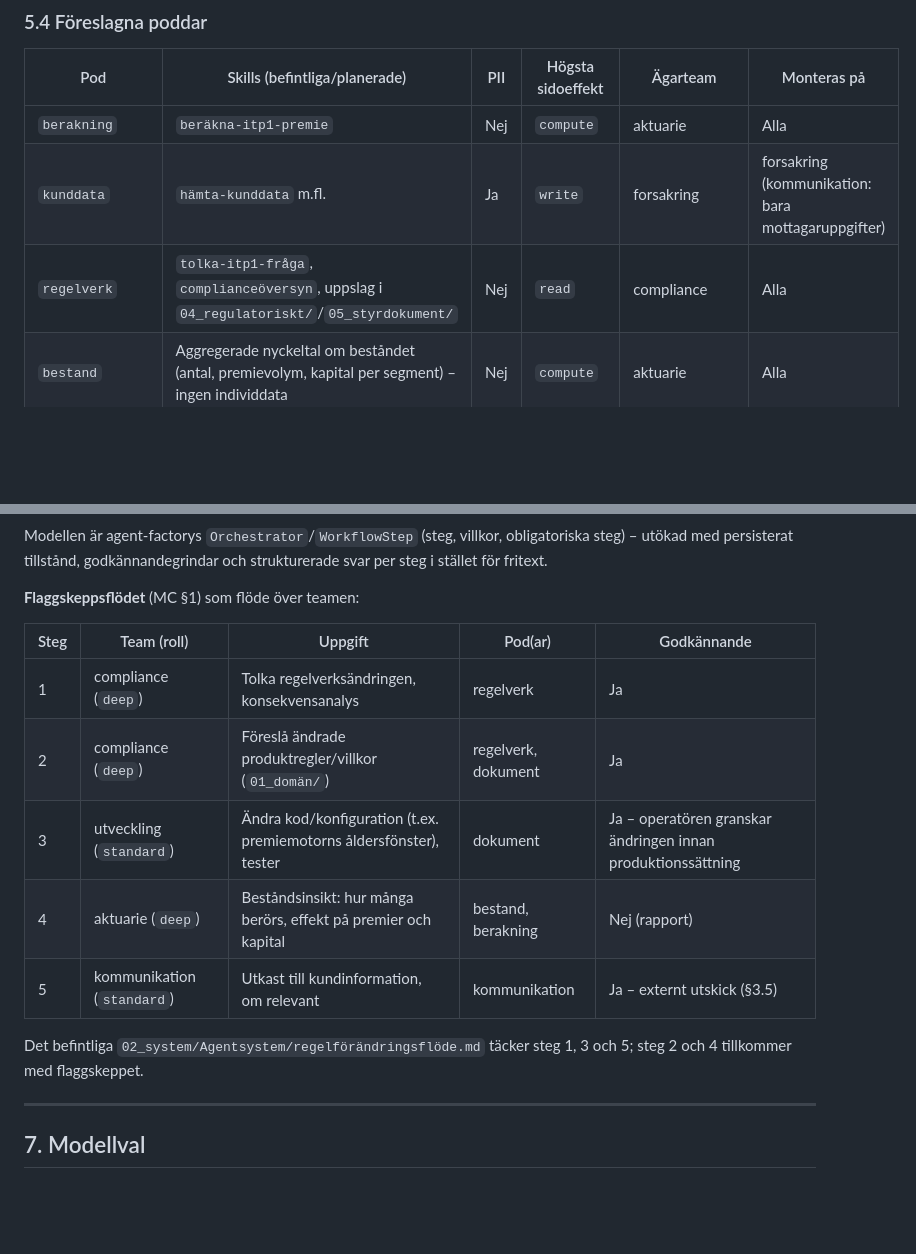
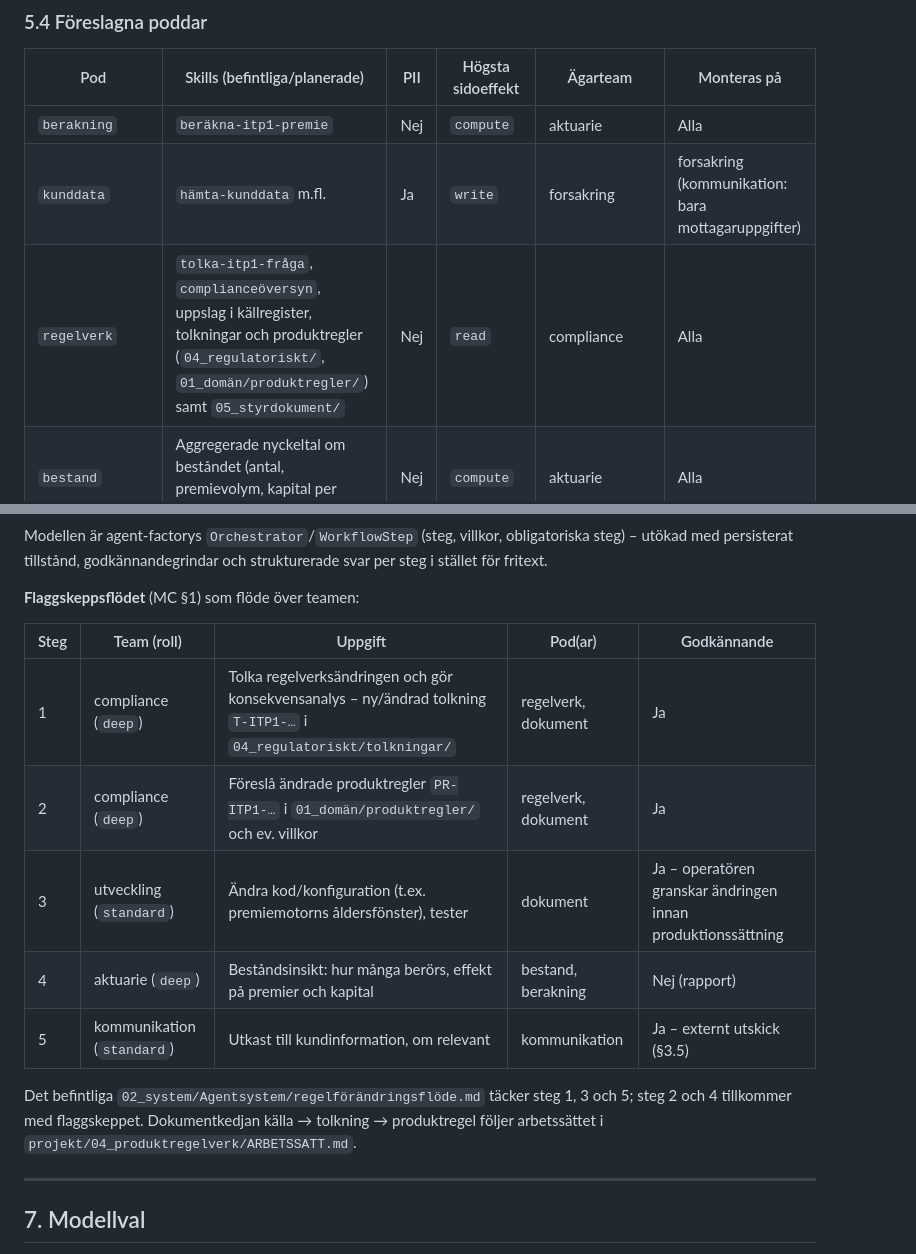
Before and after one commit to karltengelin/Artificiellalecta, a Markdown page: 02_system/agentekosystem.md, 2 parts joined by grey strips. Drawn GitHub-style; blank space fills up the shorter version.

Commit message:
dokumentation: agentekosystem - flaggskeppsflodet pekar pa tolkningar och produktregler fran main
Efter synk med main (delprojekt 4): steg 1-2 producerar T-ITP1-... i
04_regulatoriskt/tolkningar/ och PR-ITP1-... i 01_doman/produktregler/,
regelverk-podden laser dessa, hanvisning till ARBETSSATT.md.

Co-Authored-By: Claude Opus 5.5 <noreply@anthropic.com>

```diff
--- a/02_system/agentekosystem.md
+++ b/02_system/agentekosystem.md
@@ -203,7 +203,7 @@ Befintliga skillen `calculate_itp1_premium` är ren beräkning (`compute`, ingen
 |-----|-------------------------------|-----|-------------------|----------|-------------|
 | `berakning` | `beräkna-itp1-premie` | Nej | `compute` | aktuarie | Alla |
 | `kunddata` | `hämta-kunddata` m.fl. | Ja | `write` | forsakring | forsakring (kommunikation: bara mottagaruppgifter) |
-| `regelverk` | `tolka-itp1-fråga`, `complianceöversyn`, uppslag i `04_regulatoriskt/`/`05_styrdokument/` | Nej | `read` | compliance | Alla |
+| `regelverk` | `tolka-itp1-fråga`, `complianceöversyn`, uppslag i källregister, tolkningar och produktregler (`04_regulatoriskt/`, `01_domän/produktregler/`) samt `05_styrdokument/` | Nej | `read` | compliance | Alla |
 | `bestand` | Aggregerade nyckeltal om beståndet (antal, premievolym, kapital per segment) – ingen individdata | Nej | `compute` | aktuarie | Alla |
 | `marknadsdata` | `marknadsdata` (Fas 2d) | Nej | `read` | kapital | kapital, aktuarie |
 | `portfolj` | Allokering, rebalanseringsförslag, order | Nej | `external` | kapital | kapital |
@@ -241,13 +241,13 @@ Modellen är agent-factorys `Orchestrator`/`WorkflowStep` (steg, villkor, obliga
 
 | Steg | Team (roll) | Uppgift | Pod(ar) | Godkännande |
 |------|-------------|---------|---------|-------------|
-| 1 | compliance (`deep`) | Tolka regelverksändringen, konsekvensanalys | regelverk | Ja |
-| 2 | compliance (`deep`) | Föreslå ändrade produktregler/villkor (`01_domän/`) | regelverk, dokument | Ja |
+| 1 | compliance (`deep`) | Tolka regelverksändringen och gör konsekvensanalys – ny/ändrad tolkning `T-ITP1-…` i `04_regulatoriskt/tolkningar/` | regelverk, dokument | Ja |
+| 2 | compliance (`deep`) | Föreslå ändrade produktregler `PR-ITP1-…` i `01_domän/produktregler/` och ev. villkor | regelverk, dokument | Ja |
 | 3 | utveckling (`standard`) | Ändra kod/konfiguration (t.ex. premiemotorns åldersfönster), tester | dokument | Ja – operatören granskar ändringen innan produktionssättning |
 | 4 | aktuarie (`deep`) | Beståndsinsikt: hur många berörs, effekt på premier och kapital | bestand, berakning | Nej (rapport) |
 | 5 | kommunikation (`standard`) | Utkast till kundinformation, om relevant | kommunikation | Ja – externt utskick (§3.5) |
 
-Det befintliga `02_system/Agentsystem/regelförändringsflöde.md` täcker steg 1, 3 och 5; steg 2 och 4 tillkommer med flaggskeppet.
+Det befintliga `02_system/Agentsystem/regelförändringsflöde.md` täcker steg 1, 3 och 5; steg 2 och 4 tillkommer med flaggskeppet. Dokumentkedjan källa → tolkning → produktregel följer arbetssättet i `projekt/04_produktregelverk/ARBETSSATT.md`.
 
 ---
 
```
